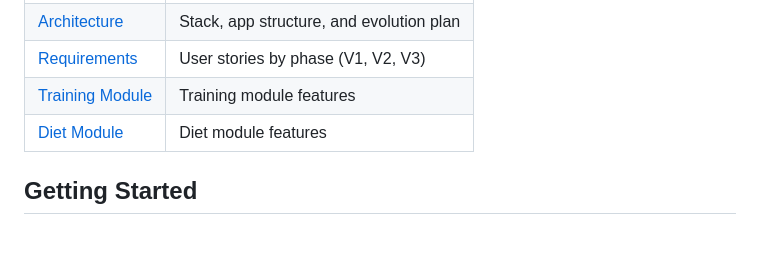
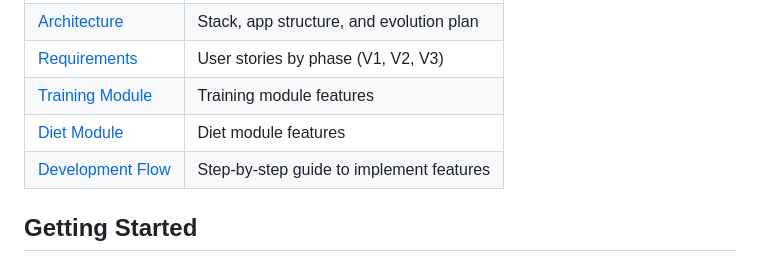
Before and after one commit to rafaelc-rb/athlos_app, a Markdown page: README.md, the part around the change. GitHub-like rendering; blank space fills up the shorter version.

Commit message:
docs: add Development Flow guide to README and create new documentation file

```diff
--- a/README.md
+++ b/README.md
@@ -11,6 +11,7 @@ A workout and diet tracking app inspired by Greek mythology. Built with Flutter.
 | [Requirements](./docs/REQUIREMENTS.md) | User stories by phase (V1, V2, V3) |
 | [Training Module](./docs/modules/TRAINING.md) | Training module features |
 | [Diet Module](./docs/modules/DIET.md) | Diet module features |
+| [Development Flow](./docs/DEVELOPMENT_FLOW.md) | Step-by-step guide to implement features |
 
 ## Getting Started
 
```
Also changed, not shown: docs/DEVELOPMENT_FLOW.md (added, +134 -0 lines).
